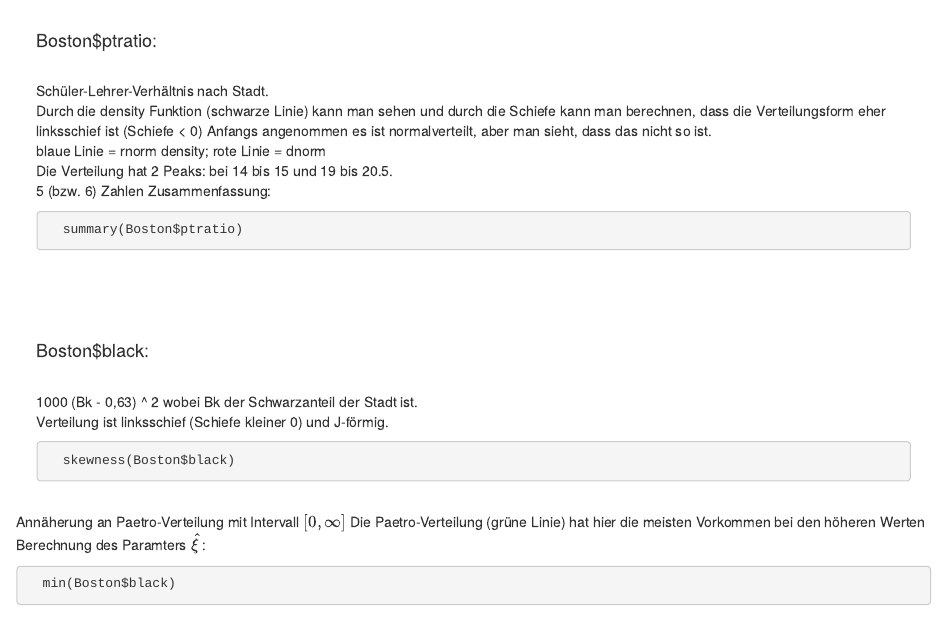
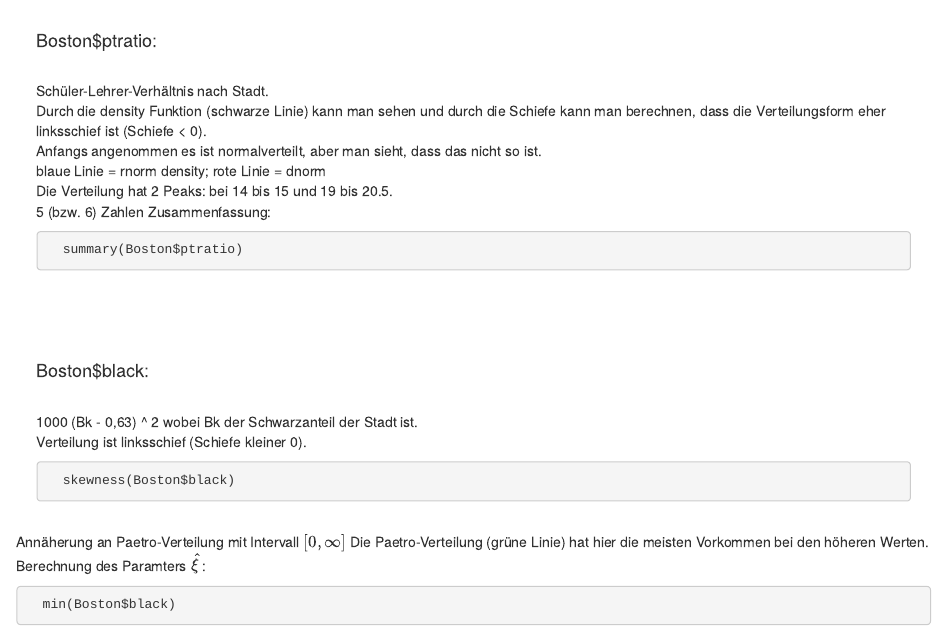
Before and after one commit to tuswtprojekt/projekt, an R Markdown document (julia_analyse.Rmd): the page in a window 1100 px wide, from its top. Rendered offline with R 4.5, knitr and Pandoc, with nearby package versions; the code chunks are not run, so their results and figures are left out.

Commit message:
fixes julia_analyse

````diff
--- a/julia_analyse.Rmd
+++ b/julia_analyse.Rmd
@@ -20,8 +20,8 @@ library(moments)
 #### Boston$ptratio:
 <br>
 Schüler-Lehrer-Verhältnis nach Stadt.<br>
-Durch die density Funktion (schwarze Linie) kann man sehen und durch die Schiefe kann man berechnen, dass die Verteilungsform eher linksschief ist (Schiefe < 0)
-Anfangs angenommen es ist normalverteilt, aber man sieht, dass das nicht so ist. <br>
+Durch die density Funktion (schwarze Linie) kann man sehen und durch die Schiefe kann man berechnen, dass die Verteilungsform eher linksschief ist (Schiefe < 0). <br>
+Anfangs angenommen es ist normalverteilt, aber man sieht, dass das nicht so ist.<br>
 blaue Linie = rnorm density; rote Linie = dnorm <br>
 Die Verteilung hat 2 Peaks: bei 14 bis 15 und 19 bis 20.5. <br>
 5 (bzw. 6) Zahlen Zusammenfassung: <br>
@@ -49,14 +49,14 @@ Die Verteilung hat 2 Peaks: bei 14 bis 15 und 19 bis 20.5. <br>
 #### Boston$black:
 <br>
 1000 (Bk - 0,63) ^ 2 wobei Bk der Schwarzanteil der Stadt ist.<br>
-Verteilung ist linksschief (Schiefe kleiner 0) und J-förmig.
+Verteilung ist linksschief (Schiefe kleiner 0).
 ```{r}
   skewness(Boston$black)
 ```
 </td></tr>
 <tr><td>
 Annäherung an Paetro-Verteilung mit Intervall $[0, \infty]$
-Die Paetro-Verteilung (grüne Linie) hat hier die meisten Vorkommen bei den höheren Werten <br>
+Die Paetro-Verteilung (grüne Linie) hat hier die meisten Vorkommen bei den höheren Werten.<br>
 Berechnung des Paramters $\hat \xi$:
 ```{r}
   min(Boston$black)
````
Also changed, not shown: julia_analyse.Rmd (2 more changed lines).
